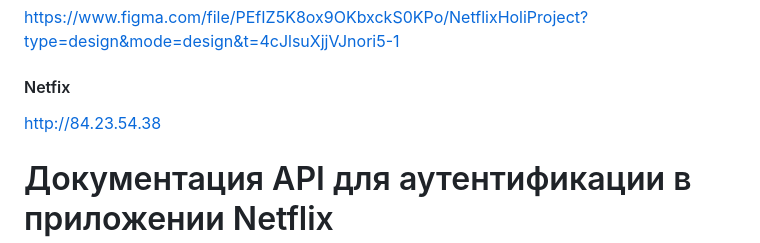
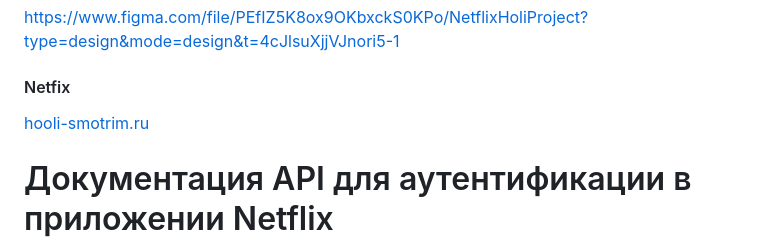
Before and after one commit to frontend-park-mail-ru/2023_2_Holi, a Markdown page: README.md, the part around the change. Drawn GitHub-style.

```diff
--- a/README.md
+++ b/README.md
@@ -16,7 +16,7 @@ https://raw.githubusercontent.com/go-park-mail-ru/2023_2_Holi/deploy_dev/docs/sw
 https://www.figma.com/file/PEfIZ5K8ox9OKbxckS0KPo/NetflixHoliProject?type=design&mode=design&t=4cJlsuXjjVJnori5-1
 
 #### Netfix
-http://84.23.54.38
+[hooli-smotrim.ru](https://hooli-smotrim.ru)
 
 
 # Документация API для аутентификации в приложении Netflix
```
